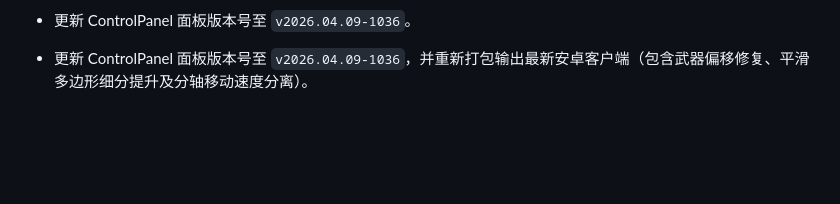
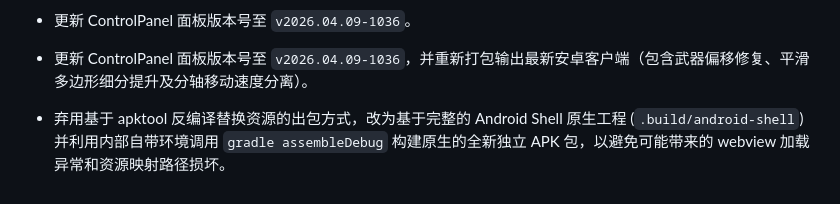
Before and after one commit to 2927765864/ArrowProjectTest, a Markdown page: WORKLOG.md, the part around the change. Rendered like a GitHub page; blank space fills up the shorter version.

Commit message:
chore: build a completely fresh android apk via native gradle to fix webview mapping errors

```diff
--- a/WORKLOG.md
+++ b/WORKLOG.md
@@ -101,3 +101,5 @@
 - 更新 ControlPanel 面板版本号至 `v2026.04.09-1036`。
 
 - 更新 ControlPanel 面板版本号至 `v2026.04.09-1036`，并重新打包输出最新安卓客户端（包含武器偏移修复、平滑多边形细分提升及分轴移动速度分离）。
+
+- 弃用基于 apktool 反编译替换资源的出包方式，改为基于完整的 Android Shell 原生工程 (`.build/android-shell`) 并利用内部自带环境调用 `gradle assembleDebug` 构建原生的全新独立 APK 包，以避免可能带来的 webview 加载异常和资源映射路径损坏。
```
